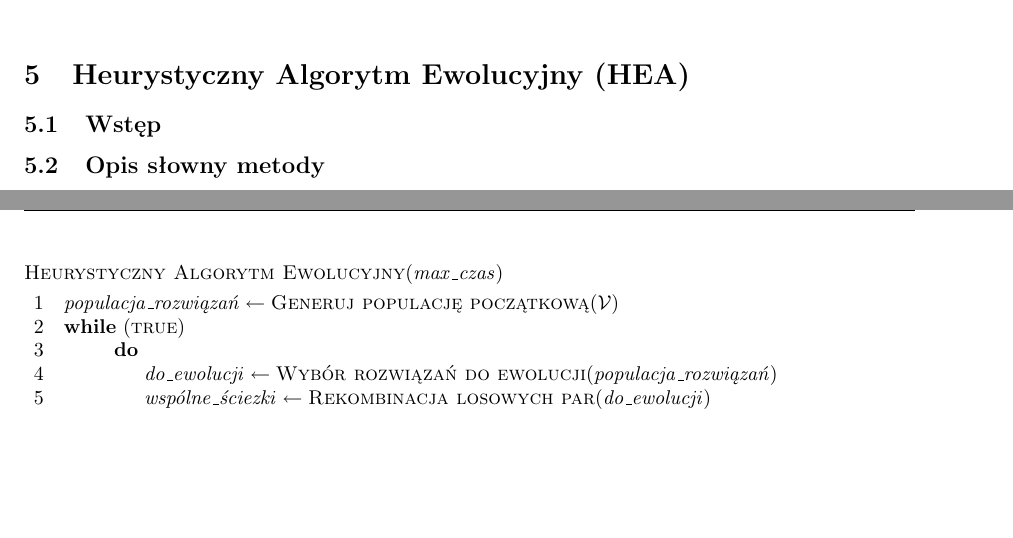
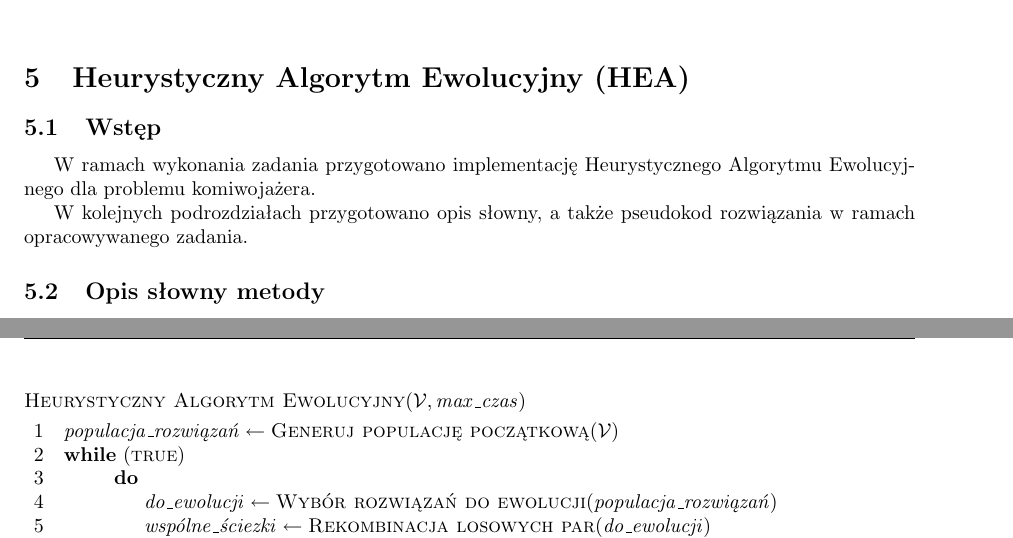
Before and after one commit to coyot/TOProject, a LaTeX document (doc/report.tex): two parts of pages 8 and 10 of 10, joined at a grey line, cut so that both start at the same text, the shorter picture padded with empty space. Compiled offline with pdfLaTeX.

Commit message:
rest of hea description

```diff
--- a/doc/report.tex
+++ b/doc/report.tex
@@ -252,6 +252,9 @@ Na poniższych rysunkach przedstawione zostały rozwiązania wygenerowane przy p
 
 \section{Heurystyczny Algorytm Ewolucyjny (HEA)}
 \subsection{Wstęp}
+W ramach wykonania zadania przygotowano implementację Heurystycznego Algorytmu Ewolucyjnego dla problemu komiwojażera.
+
+W kolejnych podrozdziałach przygotowano opis słowny, a także pseudokod rozwiązania w ramach opracowywanego zadania.
 
 \subsection{Opis słowny metody}
 Algorytm rozpoczyna się od wygenerowania pewnej populacji początkowej - przeprowadzane są kroki opisane we wcześniejszych roździałach. Oprócz wykorzystania LS przy budowie wstępnej populacji, wykorzystuje się go również do optymalizacji rozwiązań otrzymywanych w populacji rozwiązań po przeprowadzaniu mutacji.
@@ -285,7 +288,7 @@ Wcześniej zdefiniowane wartości:
 Ogólna idea heurystycznego algorytmu ewolucyjnego zaimplementowanego w ramach wykonywania zadania:
 
 \begin{codebox}
-	\Procname{$\proc{Heurystyczny Algorytm Ewolucyjny}(\id{max\_czas})$}
+	\Procname{$\proc{Heurystyczny Algorytm Ewolucyjny}(\mathcal{V}, \id{max\_czas})$}
 	\li $\id{populacja\_rozwiązań} \gets  \proc{Generuj populację początkową}(\mathcal{V})$
 	\li \While (\const{true})
 	\li \Do
```
Lines whose indentation alone changed are shown as unchanged.
